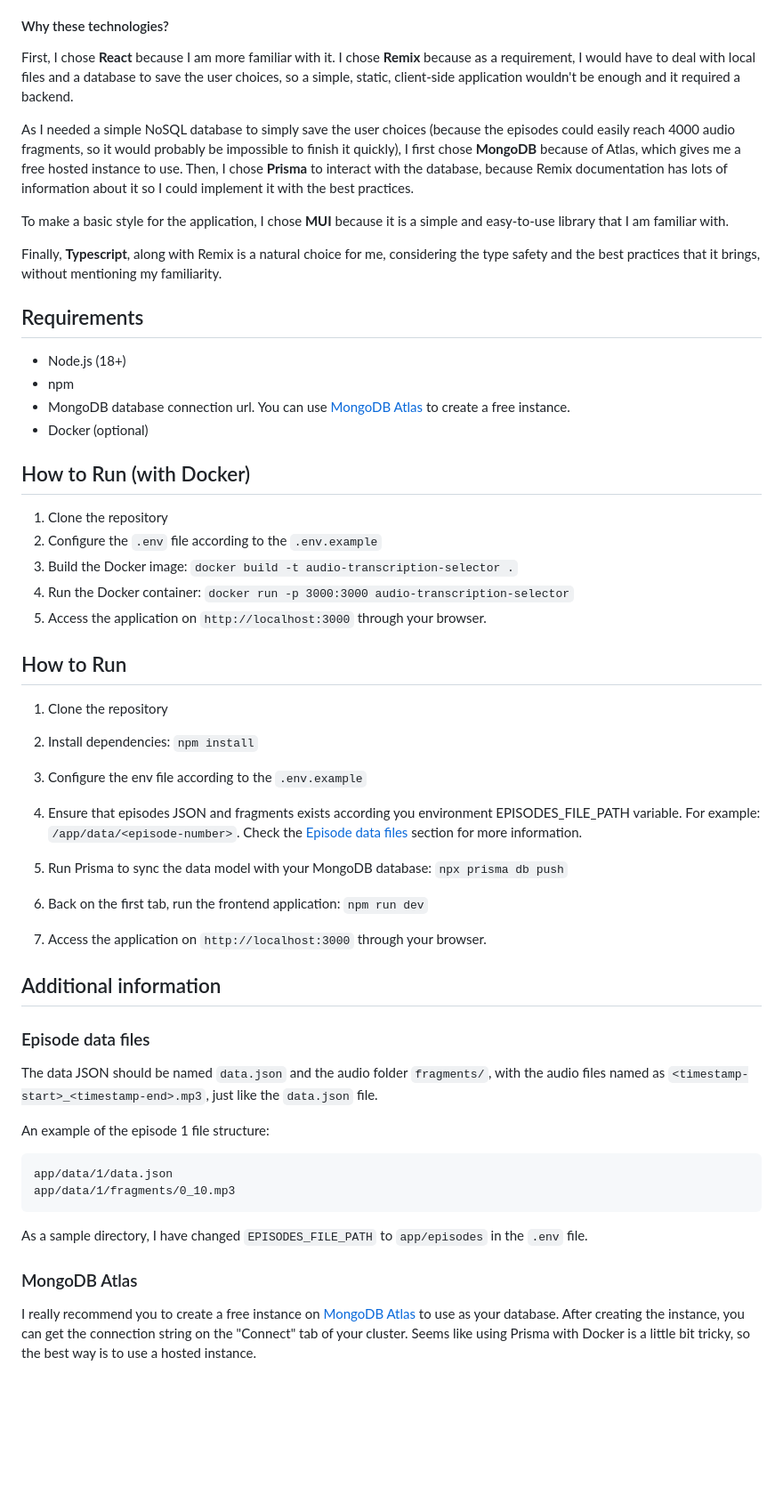
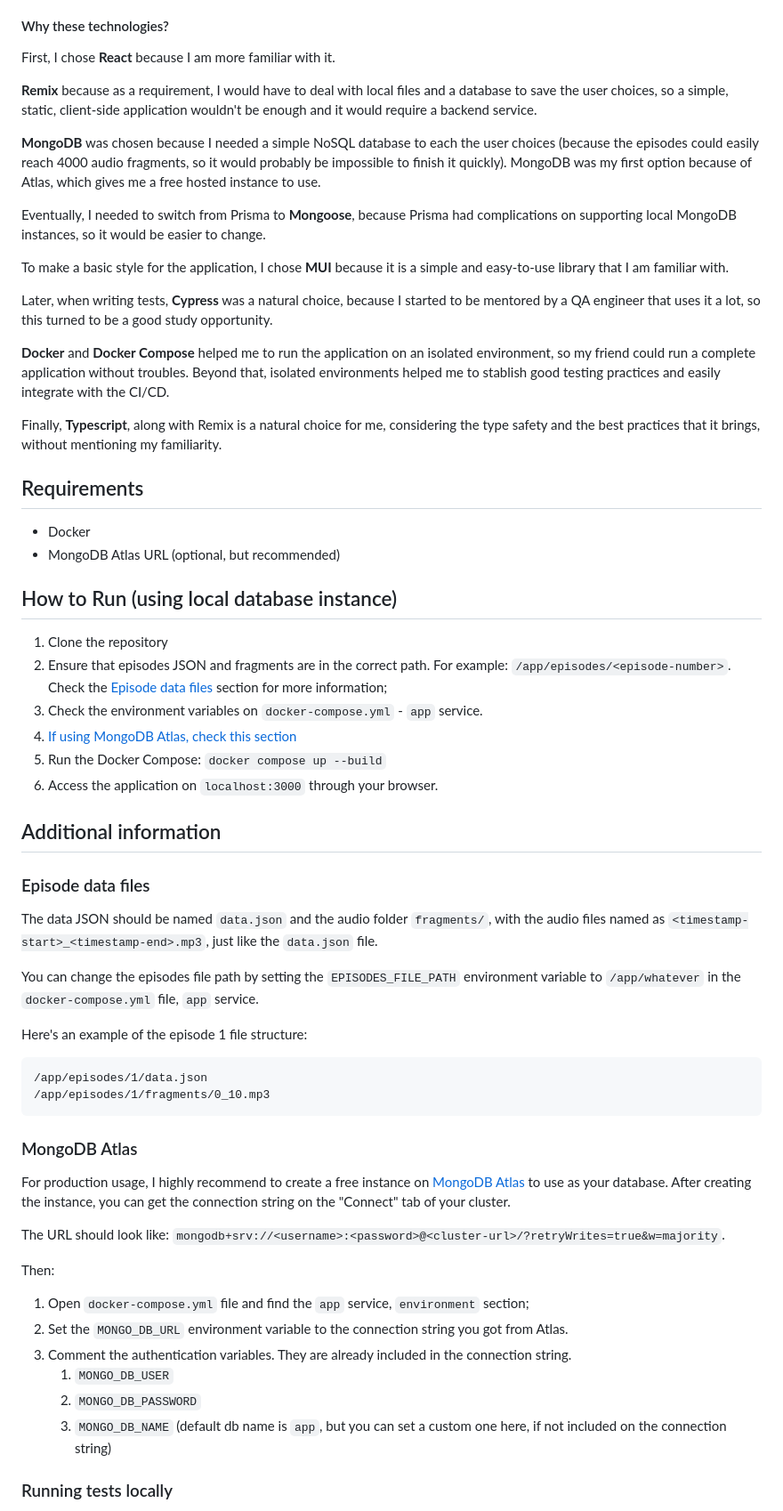
Before and after one commit to kalliub/audio-transcript-select, a Markdown page: README.md, the part around one of its changes. Shown at 89% size. GitHub-like rendering; blank space fills up the shorter version.

Commit message:
docs: WIP: Updating README

````diff
--- a/README.md
+++ b/README.md
@@ -35,44 +39,35 @@ The project was built using the following technologies:
 
 #### Why these technologies?
 
-First, I chose **React** because I am more familiar with it. I chose **Remix** because as a requirement, I would have to deal with local files and a database to save the user choices, so a simple, static, client-side application wouldn't be enough and it required a backend.
+First, I chose **React** because I am more familiar with it.
 
-As I needed a simple NoSQL database to simply save the user choices (because the episodes could easily reach 4000 audio fragments, so it would probably be impossible to finish it quickly), I first chose **MongoDB** because of Atlas, which gives me a free hosted instance to use. Then, I chose **Prisma** to interact with the database, because Remix documentation has lots of information about it so I could implement it with the best practices.
+**Remix** because as a requirement, I would have to deal with local files and a database to save the user choices, so a simple, static, client-side application wouldn't be enough and it would require a backend service.
+
+**MongoDB** was chosen because I needed a simple NoSQL database to each the user choices (because the episodes could easily reach 4000 audio fragments, so it would probably be impossible to finish it quickly). MongoDB was my first option because of Atlas, which gives me a free hosted instance to use.
+
+Eventually, I needed to switch from Prisma to **Mongoose**, because Prisma had complications on supporting local MongoDB instances, so it would be easier to change.
 
 To make a basic style for the application, I chose **MUI** because it is a simple and easy-to-use library that I am familiar with.
+
+Later, when writing tests, **Cypress** was a natural choice, because I started to be mentored by a QA engineer that uses it a lot, so this turned to be a good study opportunity.
+
+**Docker** and **Docker Compose** helped me to run the application on an isolated environment, so my friend could run a complete application without troubles. Beyond that, isolated environments helped me to stablish good testing practices and easily integrate with the CI/CD.
 
 Finally, **Typescript**, along with Remix is a natural choice for me, considering the type safety and the best practices that it brings, without mentioning my familiarity.
 
 ## Requirements
 
-- Node.js (18+)
-- npm
-- MongoDB database connection url. You can use [MongoDB Atlas](https://www.mongodb.com/cloud/atlas) to create a free instance.
-- Docker (optional)
+- Docker
+- MongoDB Atlas URL (optional, but recommended)
 
-## How to Run (with Docker)
+## How to Run (using local database instance)
 
 1. Clone the repository
-2. Configure the `.env` file according to the `.env.example`
-3. Build the Docker image: `docker build -t audio-transcription-selector .`
-4. Run the Docker container: `docker run -p 3000:3000 audio-transcription-selector`
-5. Access the application on `http://localhost:3000` through your browser.
-
-## How to Run
-
-1. Clone the repository
-
-2. Install dependencies: `npm install`
-
-3. Configure the env file according to the `.env.example`
-
-4. Ensure that episodes JSON and fragments exists according you environment EPISODES_FILE_PATH variable. For example: `/app/data/<episode-number>`. Check the [Episode data files](#episode-data-files) section for more information.
-
-5. Run Prisma to sync the data model with your MongoDB database: `npx prisma db push`
-
-6. Back on the first tab, run the frontend application: `npm run dev`
-
-7. Access the application on `http://localhost:3000` through your browser.
+2. Ensure that episodes JSON and fragments are in the correct path. For example: `/app/episodes/<episode-number>`. Check the [Episode data files](#episode-data-files) section for more information;
+3. Check the environment variables on `docker-compose.yml` - `app` service.
+4. [If using MongoDB Atlas, check this section](#mongodb-atlas)
+5. Run the Docker Compose: `docker compose up --build`
+6. Access the application on `localhost:3000` through your browser.
 
 ## Additional information
 
@@ -80,15 +75,29 @@ Finally, **Typescript**, along with Remix is a natural choice for me, considerin
 
 The data JSON should be named `data.json` and the audio folder `fragments/`, with the audio files named as `<timestamp-start>_<timestamp-end>.mp3`, just like the `data.json` file.
 
-An example of the episode 1 file structure:
+You can change the episodes file path by setting the `EPISODES_FILE_PATH` environment variable to `/app/whatever` in the `docker-compose.yml` file, `app` service.
+
+Here's an example of the episode 1 file structure:
 
 ``` plaintext
-app/data/1/data.json
-app/data/1/fragments/0_10.mp3
+/app/episodes/1/data.json
+/app/episodes/1/fragments/0_10.mp3
 ```
-
-As a sample directory, I have changed `EPISODES_FILE_PATH` to `app/episodes` in the `.env` file.
 
 ### MongoDB Atlas
 
-I really recommend you to create a free instance on [MongoDB Atlas](https://atlas.mongodb.com) to use as your database. After creating the instance, you can get the connection string on the "Connect" tab of your cluster. Seems like using Prisma with Docker is a little bit tricky, so the best way is to use a hosted instance.
+For production usage, I highly recommend to create a free instance on [MongoDB Atlas](https://atlas.mongodb.com) to use as your database. After creating the instance, you can get the connection string on the "Connect" tab of your cluster.
+
+The URL should look like: `mongodb+srv://<username>:<password>@<cluster-url>/?retryWrites=true&w=majority`.
+
+Then:
+
+1. Open `docker-compose.yml` file and find the `app` service, `environment` section;
+2. Set the `MONGO_DB_URL` environment variable to the connection string you got from Atlas.
+3. Comment the authentication variables. They are already included in the connection string.
+   1. `MONGO_DB_USER`
+   2. `MONGO_DB_PASSWORD`
+   3. `MONGO_DB_NAME` (default db name is `app`, but you can set a custom one here, if not included on the connection string)
+
+### Running tests locally
+
````
Also changed, not shown: other parts of README.md (+32 -12 lines).
